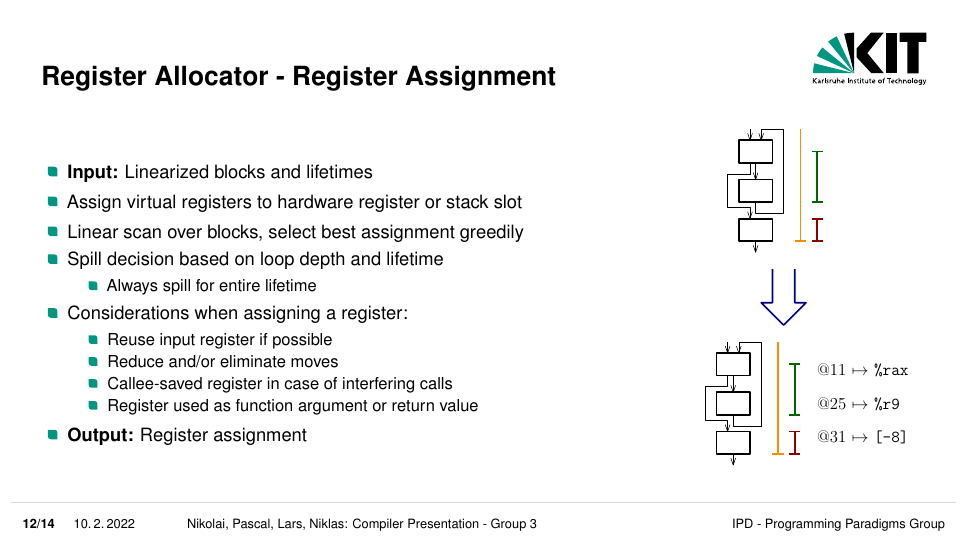
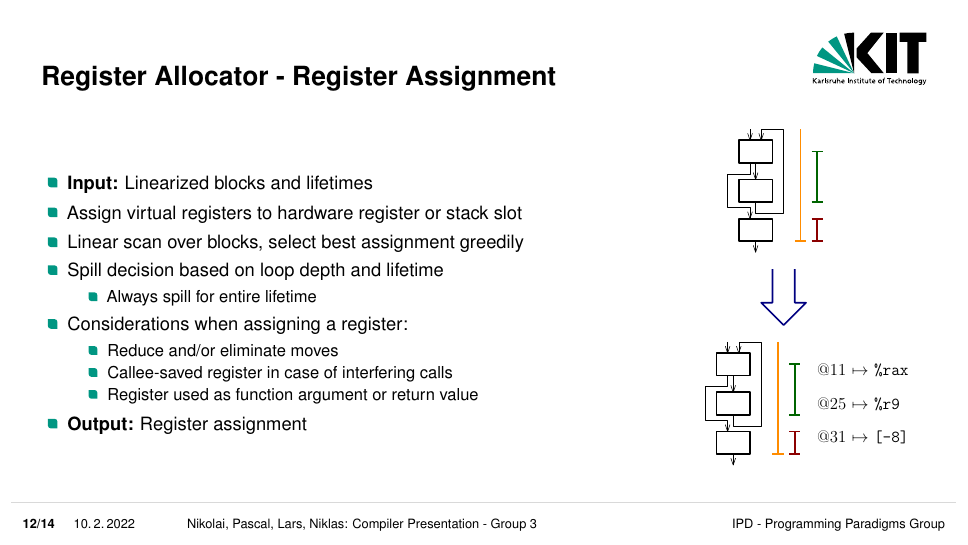
Before and after one commit to larsk21/compiler-minijava, LaTeX slides (presentation/presentation.tex): page 13 of 15. Compiled offline with pdfLaTeX.

Commit message:
remove less important point from register assignment

```diff
--- a/presentation/presentation.tex
+++ b/presentation/presentation.tex
@@ -510,7 +510,6 @@
 			\end{itemize}
 			\item Considerations when assigning a register:
 			\begin{itemize}
-				\item Reuse input register if possible
 				\item Reduce and/or eliminate moves
 				\item Callee-saved register in case of interfering calls
 				\item Register used as function argument or return value
```
